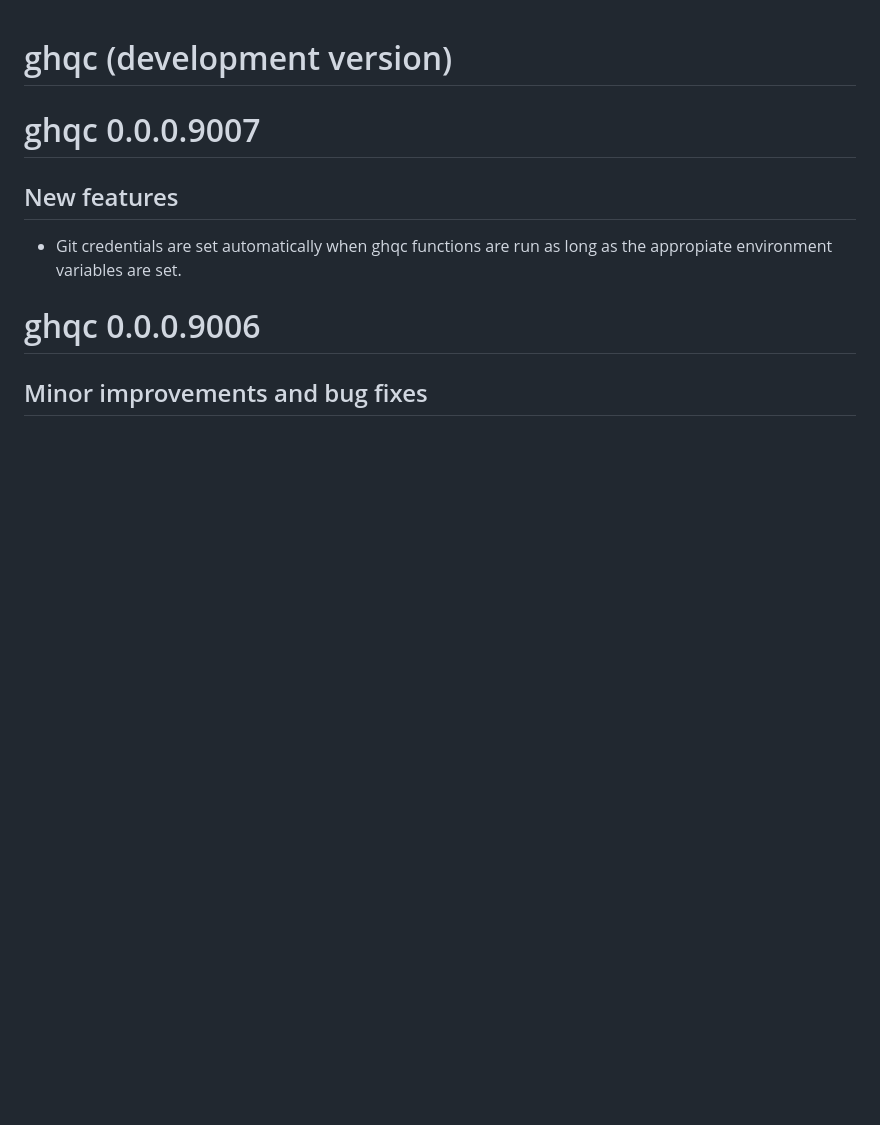
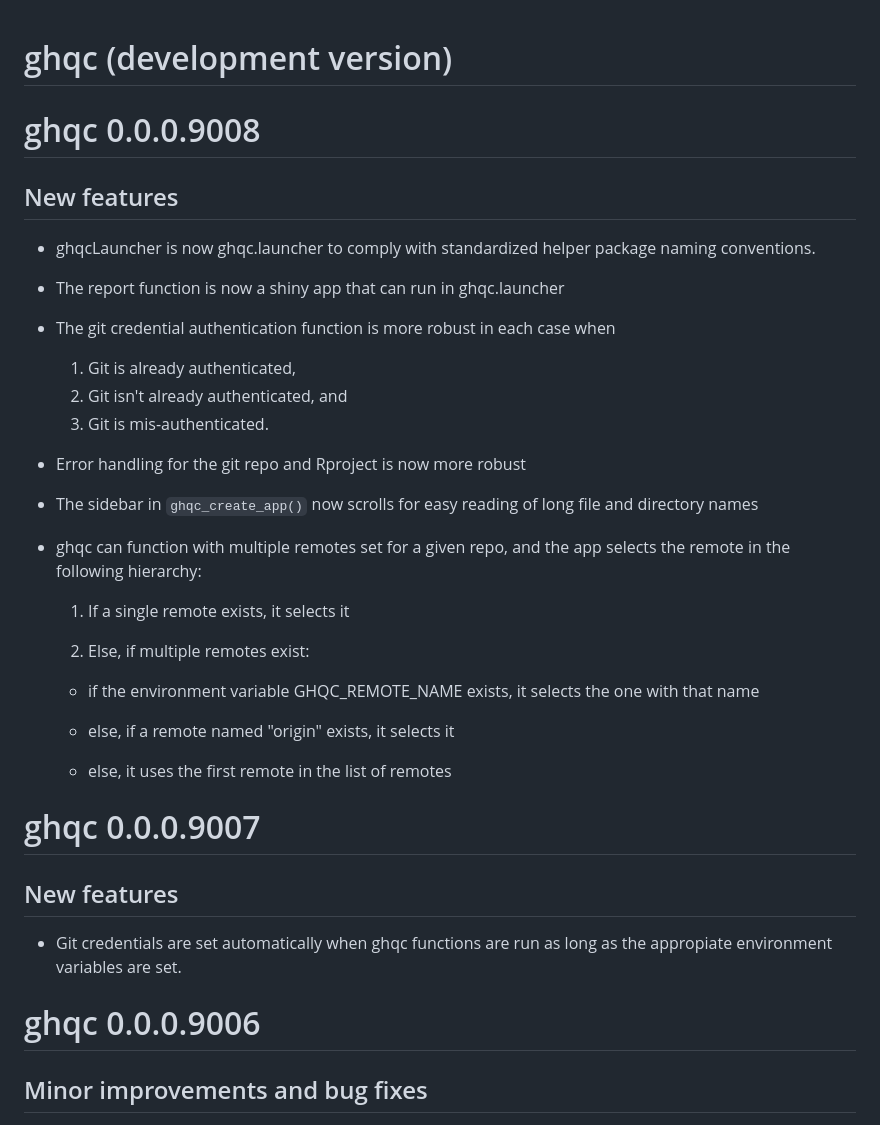
Before and after one commit to a2-ai-tech-training/ghqc.app, a Markdown page: NEWS.md, the part around the change. GitHub-like rendering; blank space fills up the shorter version.

```diff
--- a/NEWS.md
+++ b/NEWS.md
@@ -1,4 +1,32 @@
 # ghqc (development version)
+
+# ghqc 0.0.0.9008
+
+## New features
+
+- ghqcLauncher is now ghqc.launcher to comply with standardized helper package naming conventions.
+
+- The report function is now a shiny app that can run in ghqc.launcher
+
+- The git credential authentication function is more robust in each case when
+    1) Git is already authenticated,
+    2) Git isn't already authenticated, and
+    3) Git is mis-authenticated.
+
+- Error handling for the git repo and Rproject is now more robust
+
+- The sidebar in `ghqc_create_app()` now scrolls for easy reading of long file and directory names
+
+- ghqc can function with multiple remotes set for a given repo, and the app selects the remote in the following hierarchy:
+   1) If a single remote exists, it selects it
+
+   2) Else, if multiple remotes exist:
+
+  - if the environment variable GHQC_REMOTE_NAME exists, it selects the one with that name
+
+  - else, if a remote named "origin" exists, it selects it
+
+  - else, it uses the first remote in the list of remotes
 
 # ghqc 0.0.0.9007
 
```
